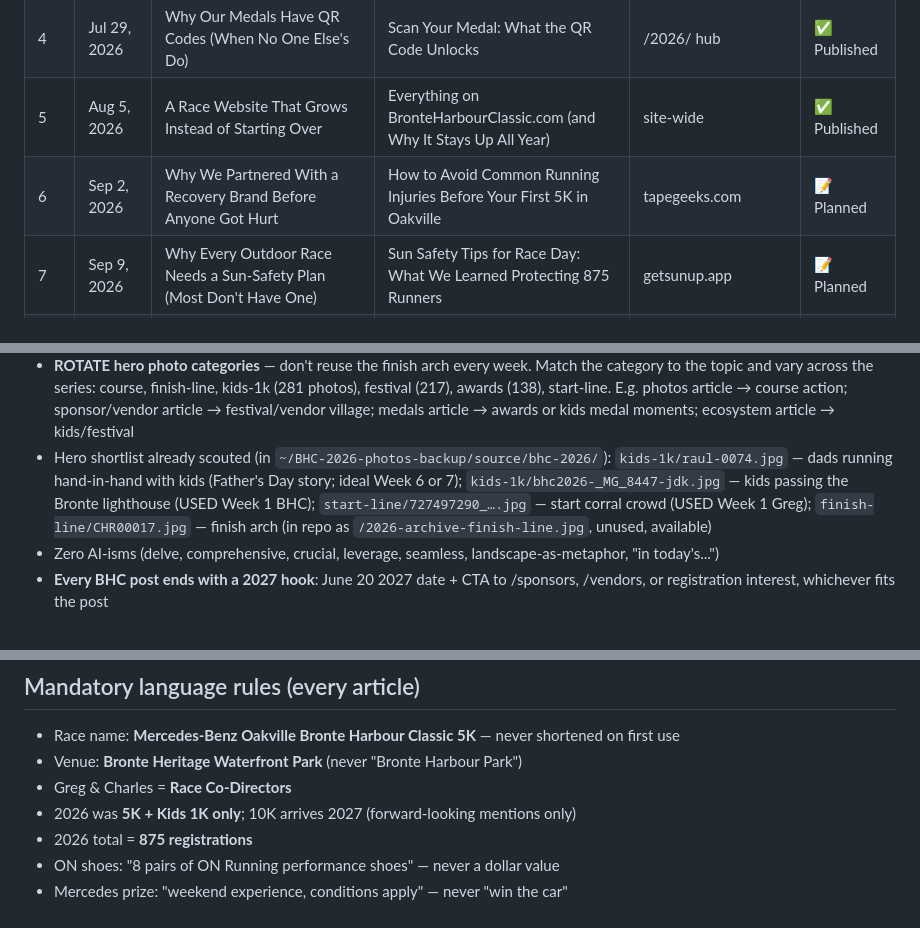
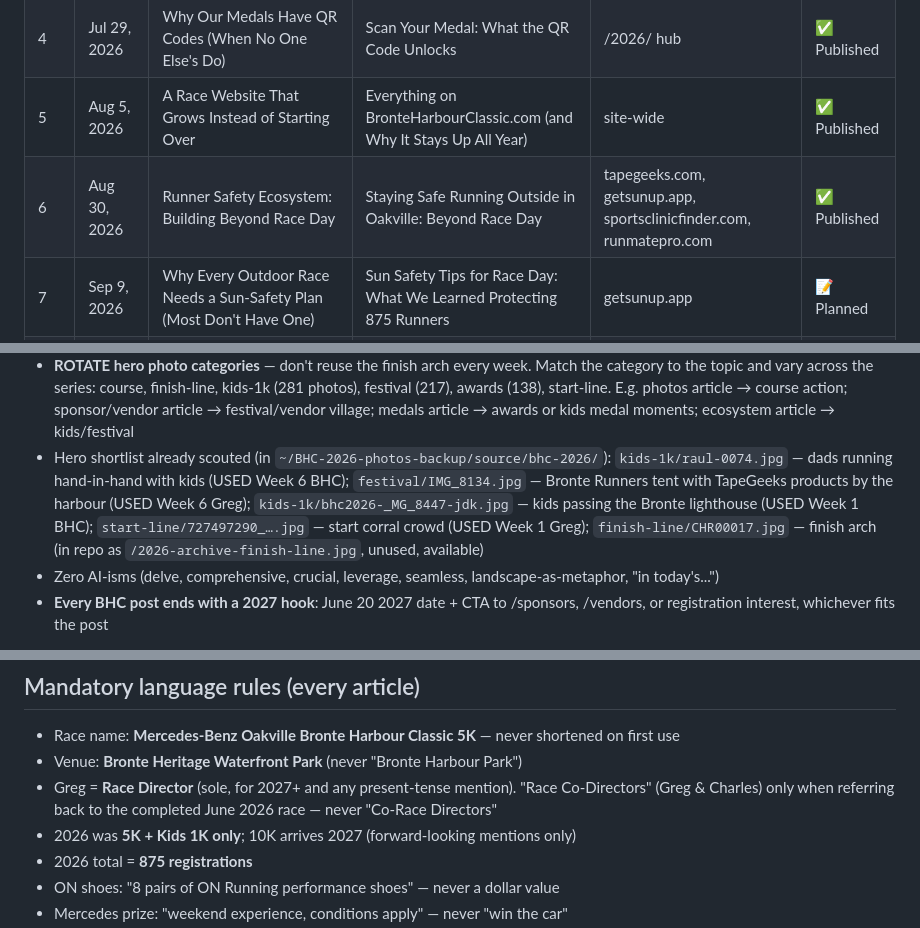
Before and after one commit to kowalcg/BHC5k-2026, a Markdown page: 11. Content Series - Building a Digital-First Race/EDITORIAL_CALENDAR.md, 3 parts joined by grey strips. Drawn GitHub-style.

Commit message:
Mark Week 6 (runner safety ecosystem) as Published; note overview-vs-split decision; fix title rule to Race Director
Co-Authored-By: Claude Fable 5 <noreply@anthropic.com>
Claude-Session: https://claude.ai/code/session_01SLDban8CMDm7YaegUKFHkn

```diff
--- a/11. Content Series - Building a Digital-First Race/EDITORIAL_CALENDAR.md
+++ b/11. Content Series - Building a Digital-First Race/EDITORIAL_CALENDAR.md
@@ -29,7 +31,7 @@ Every pair cross-links both ways and links to live proof (/photos/, /2026/, spon
 | 3 | Jul 22, 2026 | Why Every Sponsor and Vendor Gets a Permanent Web Presence | Why Every Sponsor and Vendor Has Their Own Page | /2026/[slug] pages | ✅ Published |
 | 4 | Jul 29, 2026 | Why Our Medals Have QR Codes (When No One Else's Do) | Scan Your Medal: What the QR Code Unlocks | /2026/ hub | ✅ Published |
 | 5 | Aug 5, 2026 | A Race Website That Grows Instead of Starting Over | Everything on BronteHarbourClassic.com (and Why It Stays Up All Year) | site-wide | ✅ Published |
-| 6 | Sep 2, 2026 | Why We Partnered With a Recovery Brand Before Anyone Got Hurt | How to Avoid Common Running Injuries Before Your First 5K in Oakville | tapegeeks.com | 📝 Planned |
+| 6 | Aug 30, 2026 | Runner Safety Ecosystem: Building Beyond Race Day | Staying Safe Running Outside in Oakville: Beyond Race Day | tapegeeks.com, getsunup.app, sportsclinicfinder.com, runmatepro.com | ✅ Published |
 | 7 | Sep 9, 2026 | Why Every Outdoor Race Needs a Sun-Safety Plan (Most Don't Have One) | Sun Safety Tips for Race Day: What We Learned Protecting 875 Runners | getsunup.app | 📝 Planned |
 | 8 | Sep 16, 2026 | How We Help Runners Find the Right Clinic Before They Need One | Hurt After Race Day? How to Find a Sports Clinic Near You in Oakville | sportsclinicfinder.com | 📝 Planned |
 | 9 | Sep 23, 2026 | What We Learned Recommending a Couch-to-5K App to 875 First-Timers | New to Running? How to Train for Your First 5K | runmatepro.com | 📝 Planned |
@@ -49,7 +51,7 @@ Every pair cross-links both ways and links to live proof (/photos/, /2026/, spon
 - Greg posts: 2–4 external authoritative citations; ≥1 honest limitation or uncertainty (E-E-A-T); real numbers from the key-numbers bank
 - Hero image: a REAL race-day photo from the gallery library (`~/BHC-2026-photos-backup/source/bhc-2026/` locally, or repo `public/photos` manifest) — **never the pre-race AI renders** in site public/; keyword filename, descriptive alt, landscape, ≤1400px, ≤500KB
 - **ROTATE hero photo categories** — don't reuse the finish arch every week. Match the category to the topic and vary across the series: course, finish-line, kids-1k (281 photos), festival (217), awards (138), start-line. E.g. photos article → course action; sponsor/vendor article → festival/vendor village; medals article → awards or kids medal moments; ecosystem article → kids/festival
-- Hero shortlist already scouted (in `~/BHC-2026-photos-backup/source/bhc-2026/`): `kids-1k/raul-0074.jpg` — dads running hand-in-hand with kids (Father's Day story; ideal Week 6 or 7); `kids-1k/bhc2026-_MG_8447-jdk.jpg` — kids passing the Bronte lighthouse (USED Week 1 BHC); `start-line/727497290_….jpg` — start corral crowd (USED Week 1 Greg); `finish-line/CHR00017.jpg` — finish arch (in repo as `/2026-archive-finish-line.jpg`, unused, available)
+- Hero shortlist already scouted (in `~/BHC-2026-photos-backup/source/bhc-2026/`): `kids-1k/raul-0074.jpg` — dads running hand-in-hand with kids (USED Week 6 BHC); `festival/IMG_8134.jpg` — Bronte Runners tent with TapeGeeks products by the harbour (USED Week 6 Greg); `kids-1k/bhc2026-_MG_8447-jdk.jpg` — kids passing the Bronte lighthouse (USED Week 1 BHC); `start-line/727497290_….jpg` — start corral crowd (USED Week 1 Greg); `finish-line/CHR00017.jpg` — finish arch (in repo as `/2026-archive-finish-line.jpg`, unused, available)
 - Zero AI-isms (delve, comprehensive, crucial, leverage, seamless, landscape-as-metaphor, "in today's...")
 - **Every BHC post ends with a 2027 hook**: June 20 2027 date + CTA to /sponsors, /vendors, or registration interest, whichever fits the post
 
@@ -87,7 +89,7 @@ Every pair cross-links both ways and links to live proof (/photos/, /2026/, spon
 
 - Race name: **Mercedes-Benz Oakville Bronte Harbour Classic 5K** — never shortened on first use
 - Venue: **Bronte Heritage Waterfront Park** (never "Bronte Harbour Park")
-- Greg & Charles = **Race Co-Directors**
+- Greg = **Race Director** (sole, for 2027+ and any present-tense mention). "Race Co-Directors" (Greg & Charles) only when referring back to the completed June 2026 race — never "Co-Race Directors"
 - 2026 was **5K + Kids 1K only**; 10K arrives 2027 (forward-looking mentions only)
 - 2026 total = **875 registrations**
 - ON shoes: "8 pairs of ON Running performance shoes" — never a dollar value
```
Also changed, not shown: other parts of 11. Content Series - Building a Digital-First Race/EDITORIAL_CALENDAR.md (+2 -0 lines).
